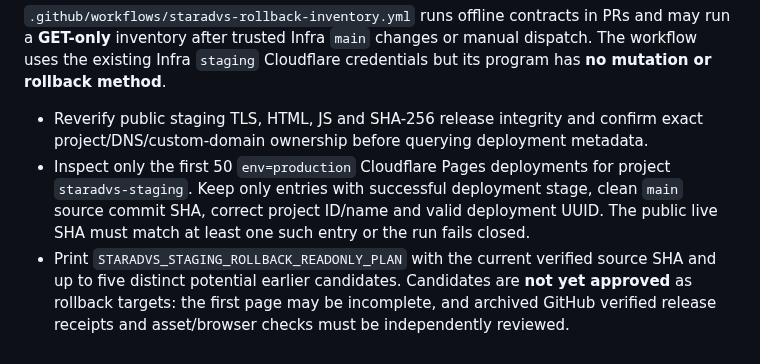
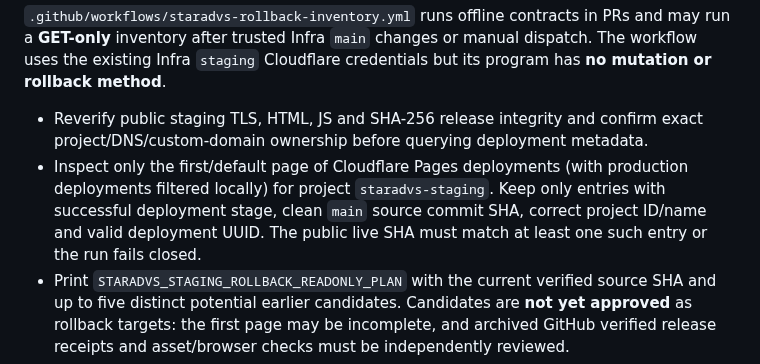
Before and after one commit to evilsysadmin/shadowops-infra, a Markdown page: docs/staradvs-staging.md, the part around the change. Rendered like a GitHub page.

Commit message:
docs(staradvs): clarify pagination of rollback inventory

```diff
--- a/docs/staradvs-staging.md
+++ b/docs/staradvs-staging.md
@@ -80,7 +80,7 @@ The dedicated Cloudflare Pages project is named `staradvs-staging`. Its Pages **
 `.github/workflows/staradvs-rollback-inventory.yml` runs offline contracts in PRs and may run a **GET-only** inventory after trusted Infra `main` changes or manual dispatch. The workflow uses the existing Infra `staging` Cloudflare credentials but its program has **no mutation or rollback method**.
 
 - Reverify public staging TLS, HTML, JS and SHA-256 release integrity and confirm exact project/DNS/custom-domain ownership before querying deployment metadata.
-- Inspect only the first 50 `env=production` Cloudflare Pages deployments for project `staradvs-staging`. Keep only entries with successful deployment stage, clean `main` source commit SHA, correct project ID/name and valid deployment UUID. The public live SHA must match at least one such entry or the run fails closed.
+- Inspect only the first/default page of Cloudflare Pages deployments (with production deployments filtered locally) for project `staradvs-staging`. Keep only entries with successful deployment stage, clean `main` source commit SHA, correct project ID/name and valid deployment UUID. The public live SHA must match at least one such entry or the run fails closed.
 - Print `STARADVS_STAGING_ROLLBACK_READONLY_PLAN` with the current verified source SHA and up to five distinct potential earlier candidates. Candidates are **not yet approved** as rollback targets: the first page may be incomplete, and archived GitHub verified release receipts and asset/browser checks must be independently reviewed.
 - This step does not change an alias, publish bytes, create/delete a Pages deployment, modify DNS or perform a rollback. A later rollback workflow requires a separate reviewed and explicitly approved procedure, a source/release proof, post-rollback HTTPS/browser checks, and a clear path forward.
 
```
